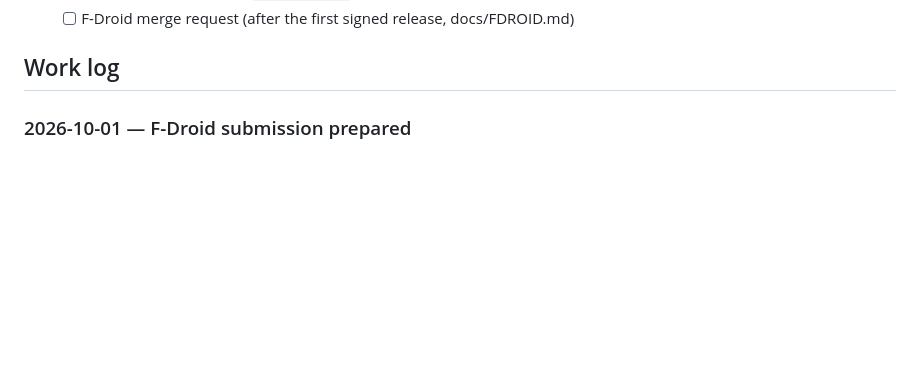
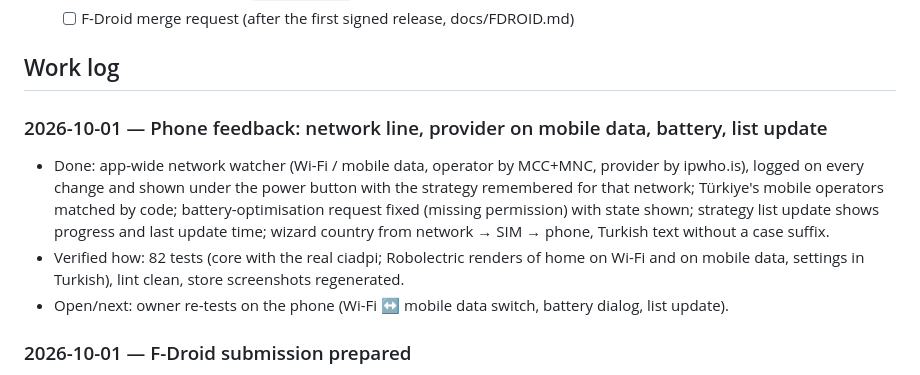
Before and after one commit to halilkhrmn/dpimech-android, a Markdown page: docs/PROGRESS.md, the part around the change. Rendered like a GitHub page; blank space fills up the shorter version.

Commit message:
docs: progress, decision 21, file map
Co-Authored-By: Claude Opus 5.5 <noreply@anthropic.com>
Claude-Session: https://claude.ai/code/session_018BEd7aifviRiBqWG33i1Hs

```diff
--- a/docs/PROGRESS.md
+++ b/docs/PROGRESS.md
@@ -33,6 +33,16 @@
   - [ ] F-Droid merge request (after the first signed release, docs/FDROID.md)
 
 ## Work log
+
+### 2026-10-01 — Phone feedback: network line, provider on mobile data, battery, list update
+- Done: app-wide network watcher (Wi-Fi / mobile data, operator by MCC+MNC, provider by ipwho.is),
+  logged on every change and shown under the power button with the strategy remembered for that
+  network; Türkiye's mobile operators matched by code; battery-optimisation request fixed (missing
+  permission) with state shown; strategy list update shows progress and last update time; wizard
+  country from network → SIM → phone, Turkish text without a case suffix.
+- Verified how: 82 tests (core with the real ciadpi; Robolectric renders of home on Wi-Fi and on
+  mobile data, settings in Turkish), lint clean, store screenshots regenerated.
+- Open/next: owner re-tests on the phone (Wi-Fi ↔ mobile data switch, battery dialog, list update).
 
 ### 2026-10-01 — F-Droid submission prepared
 - Done: fdroiddata build metadata (`docs/fdroid/io.github.halilkhrmn.dpimech.yml`) and
```
Also changed, not shown: AGENTS.md (+3 -1 lines), docs/DECISIONS.md (+6 -0 lines).
